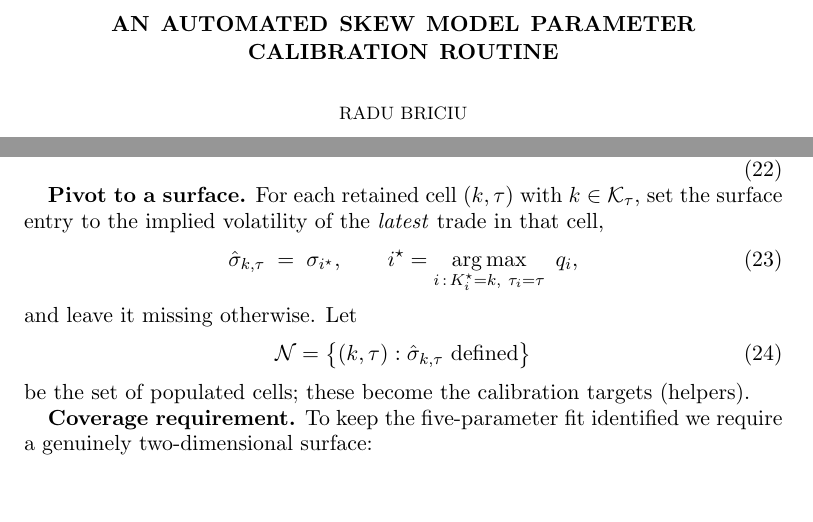
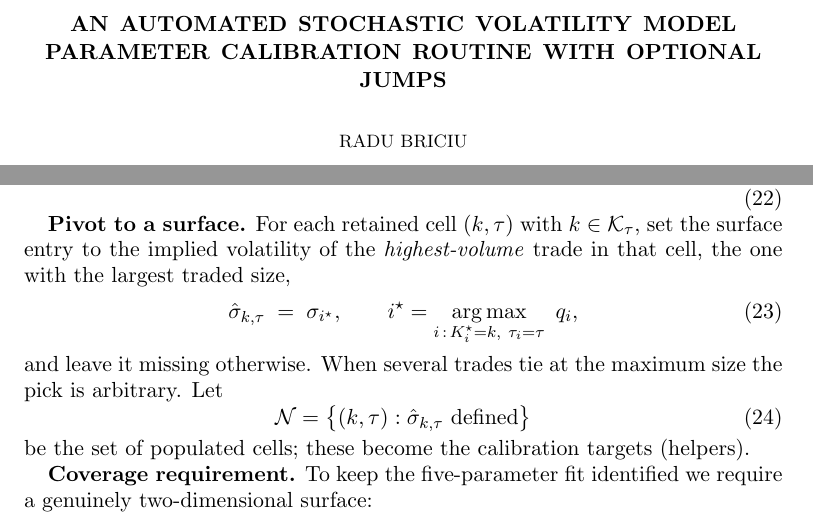
Before and after one commit to boomelage/heston-calibration, a LaTeX paper (heston-calibration.tex): two parts of pages 1 and 5 of 17, joined at a grey line, cut so that both start at the same text, the shorter picture padded with empty space. Compiled offline with pdfLaTeX.

Commit message:
Correct eq:pivot prose to highest-volume cell selection
The pivot lead-in described the cell IV as the latest trade; the
implementation keeps the highest-trade-size trade (sort by trade_size,
aggfunc='last'). Fix the prose to match and note that ties at the
maximum size are resolved arbitrarily. The argmax q_i operator already
encoded the rule and is unchanged. Also make the sort's ascending
order explicit in calibrator_prototype.py.

```diff
--- a/heston-calibration.tex
+++ b/heston-calibration.tex
@@ -96,7 +96,7 @@
 
 
 \author[R. Briciu]{Radu Briciu}
-\title[Automated skew parameter calibration]{An automated skew model parameter calibration routine}
+\title[Stochastic volatility parameter calibration with optional jumps]{An automated stochastic volatility model parameter calibration routine with optional jumps}
 
 \begin{document}
 	\pagenumbering{gobble}
@@ -339,12 +339,14 @@
 		\end{equation}
 
 		\textbf{Pivot to a surface.} For each retained cell $(k,\tau)$ with $k\in\mathcal{K}_\tau$,
-	set the surface entry to the implied volatility of the \emph{latest} trade in that cell,
+		set the surface entry to the implied volatility of the \emph{highest-volume} trade in that
+		cell, the one with the largest traded size,
 		\begin{equation}\label{eq:pivot}
 			\hat\sigma_{k,\tau} \;=\; \sigma_{i^\star}, \qquad
 			i^\star = \argmax_{i\,:\,K^\star_i=k,\ \tau_i=\tau}\ q_i ,
 		\end{equation}
-	and leave it missing otherwise. Let
+		and leave it missing otherwise. When several trades tie at the maximum size the pick is
+		arbitrary. Let
 		\begin{equation}
 			\mathcal{N} = \bigl\{(k,\tau) : \hat\sigma_{k,\tau}\ \text{defined}\bigr\}
 		\end{equation}
```
Also changed, not shown: heston-calibration.pdf, heston-calibration.tex (17 more changed lines), 1 other file. Lines whose indentation alone changed are shown as unchanged.
